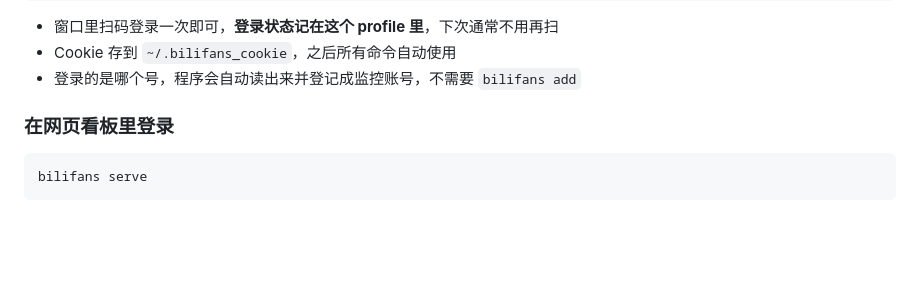
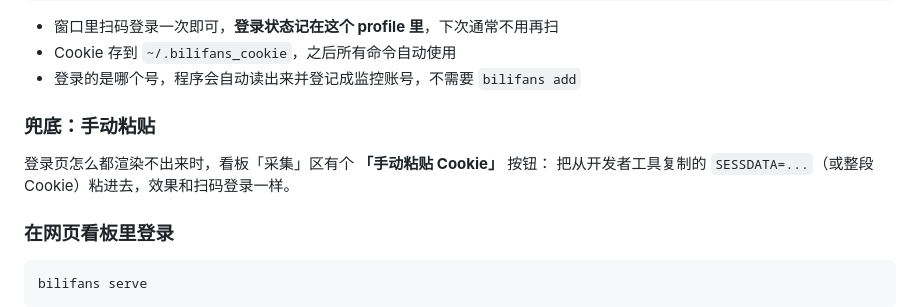
Before and after one commit to TTTTTimB/Bili-Fans, a Markdown page: docs/get-cookie.md, the part around the change. Drawn GitHub-style; blank space fills up the shorter version.

```diff
--- a/docs/get-cookie.md
+++ b/docs/get-cookie.md
@@ -27,6 +27,11 @@ SESSDATA 是 B 站登录态的凭据，**本质等同于你的账号密码**（
 - 窗口里扫码登录一次即可，**登录状态记在这个 profile 里**，下次通常不用再扫
 - Cookie 存到 `~/.bilifans_cookie`，之后所有命令自动使用
 - 登录的是哪个号，程序会自动读出来并登记成监控账号，不需要 `bilifans add`
+
+### 兜底：手动粘贴
+
+登录页怎么都渲染不出来时，看板「采集」区有个 **「手动粘贴 Cookie」** 按钮：
+把从开发者工具复制的 `SESSDATA=...`（或整段 Cookie）粘进去，效果和扫码登录一样。
 
 ### 在网页看板里登录
 
```
Also changed, not shown: README.md (+3 -0 lines), examples/gui_login.png (added), 4 other files.
